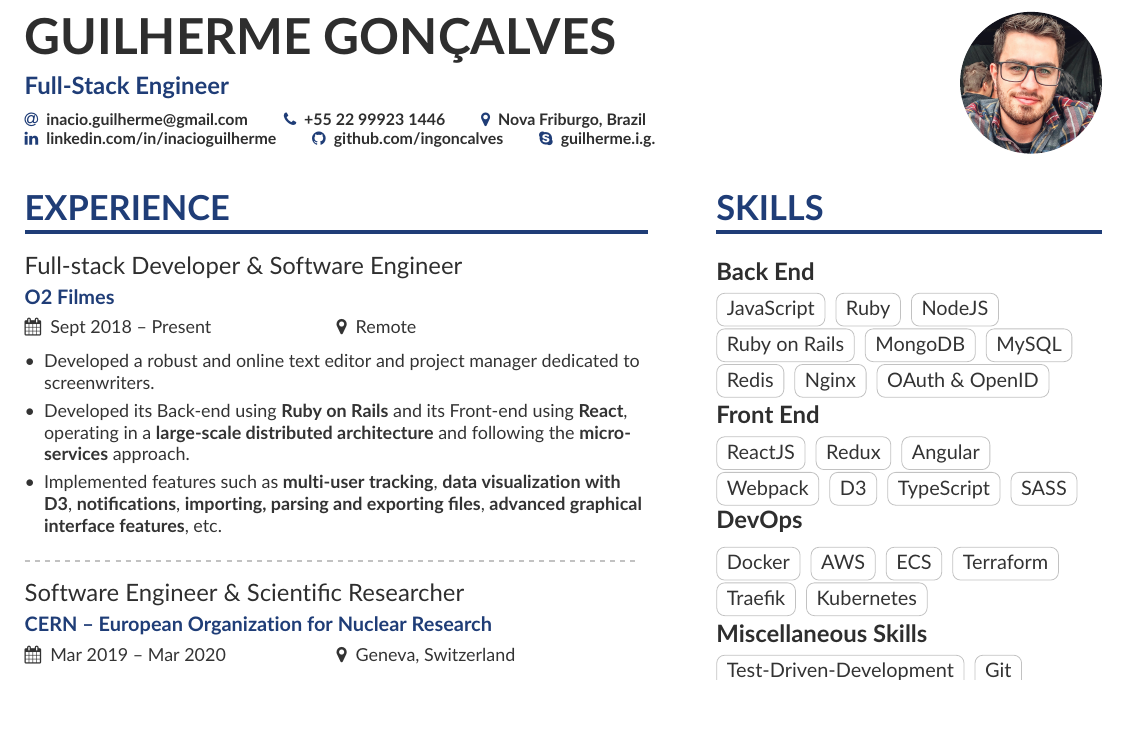
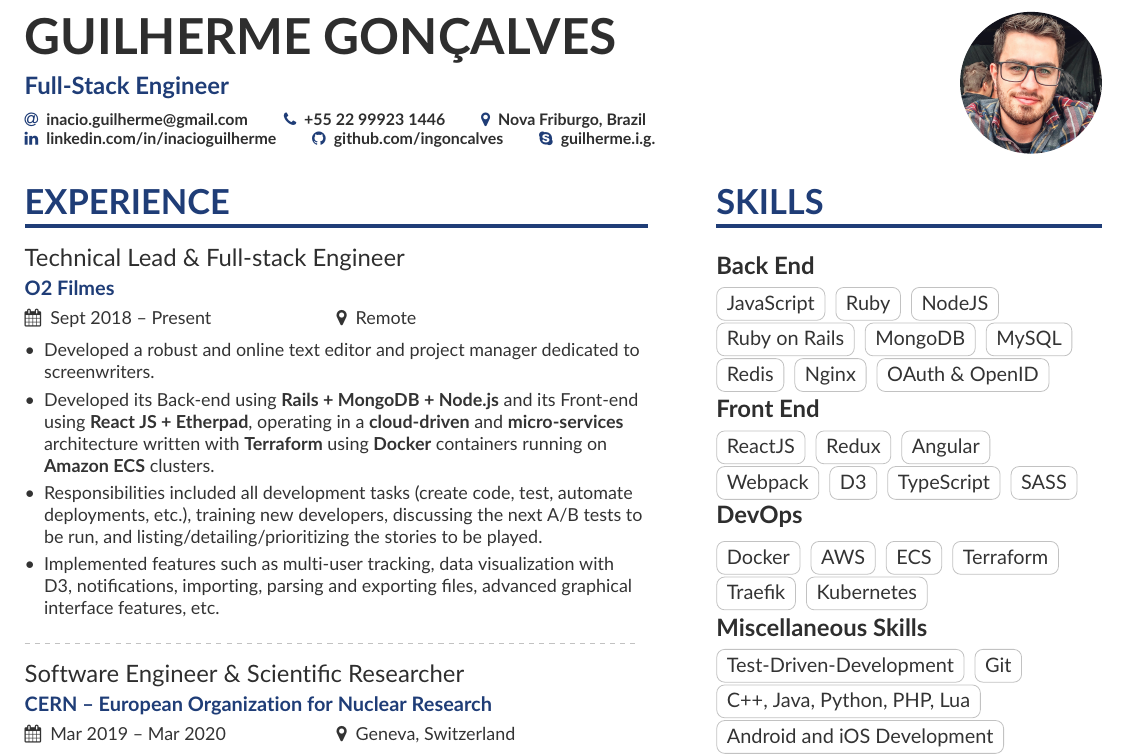
Before and after one commit to ingoncalves/curriculum-vitae, a LaTeX CV (english/curriculum-en.tex): part of page 1 of 2, cut so that both start at the same text, the shorter picture padded with empty space. Compiled offline with pdfLaTeX.

Commit message:
Update O2 role with Tech Lead

```diff
--- a/english/curriculum-en.tex
+++ b/english/curriculum-en.tex
@@ -92,11 +92,12 @@
 %% \cvsection title in the "main" bar.
 \cvsection[page1sidebar-en]{Experience}
 
-\cvevent{Full-stack Developer \& Software Engineer}{O2 Filmes}{Sept 2018 -- Present}{Remote}
+\cvevent{Technical Lead \& Full-stack Engineer}{O2 Filmes}{Sept 2018 -- Present}{Remote}
 \begin{itemize}
 \item Developed a robust and online text editor and project manager dedicated to screenwriters.
-\item Developed its Back-end using \textbf{Ruby on Rails} and its Front-end using \textbf{React}, operating in a \textbf{large-scale distributed architecture} and following the \textbf{micro-services} approach.
-\item Implemented features such as \textbf{multi-user tracking}, \textbf{data visualization with D3}, \textbf{notifications}, \textbf{importing, parsing and exporting files}, \textbf{advanced graphical interface features}, etc.
+\item Developed its Back-end using \textbf{Rails + MongoDB + Node.js} and its Front-end using \textbf{React JS + Etherpad}, operating in a \textbf{cloud-driven} and \textbf{micro-services} architecture written with \textbf{Terraform} using \textbf{Docker} containers running on \textbf{Amazon ECS} clusters.
+\item Responsibilities included all development tasks (create code, test, automate deployments, etc.), training new developers, discussing the next A/B tests to be run, and listing/detailing/prioritizing the stories to be played.
+\item Implemented features such as multi-user tracking, data visualization with D3, notifications, importing, parsing and exporting files, advanced graphical interface features, etc.
 \end{itemize}
 
 \divider%
```
Also changed, not shown: english/curriculum-en.pdf.
